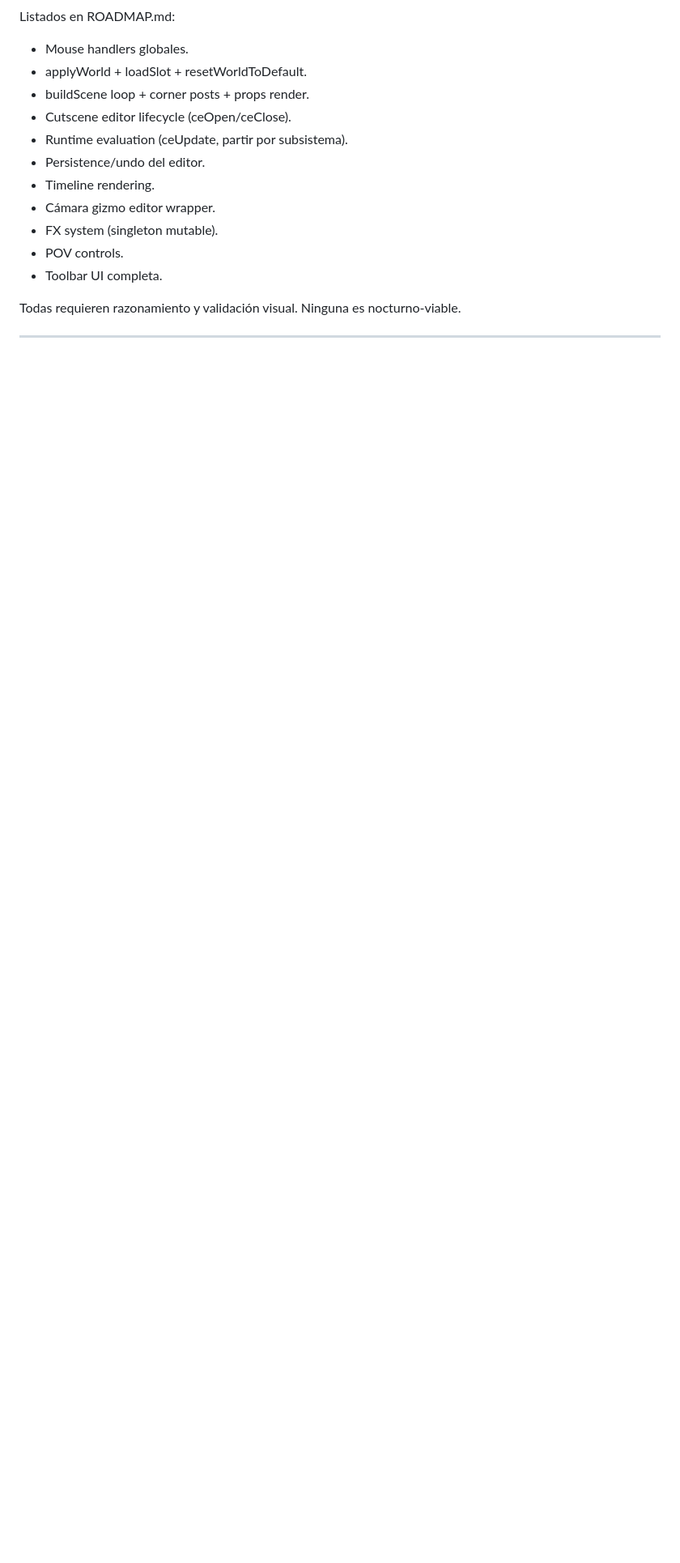
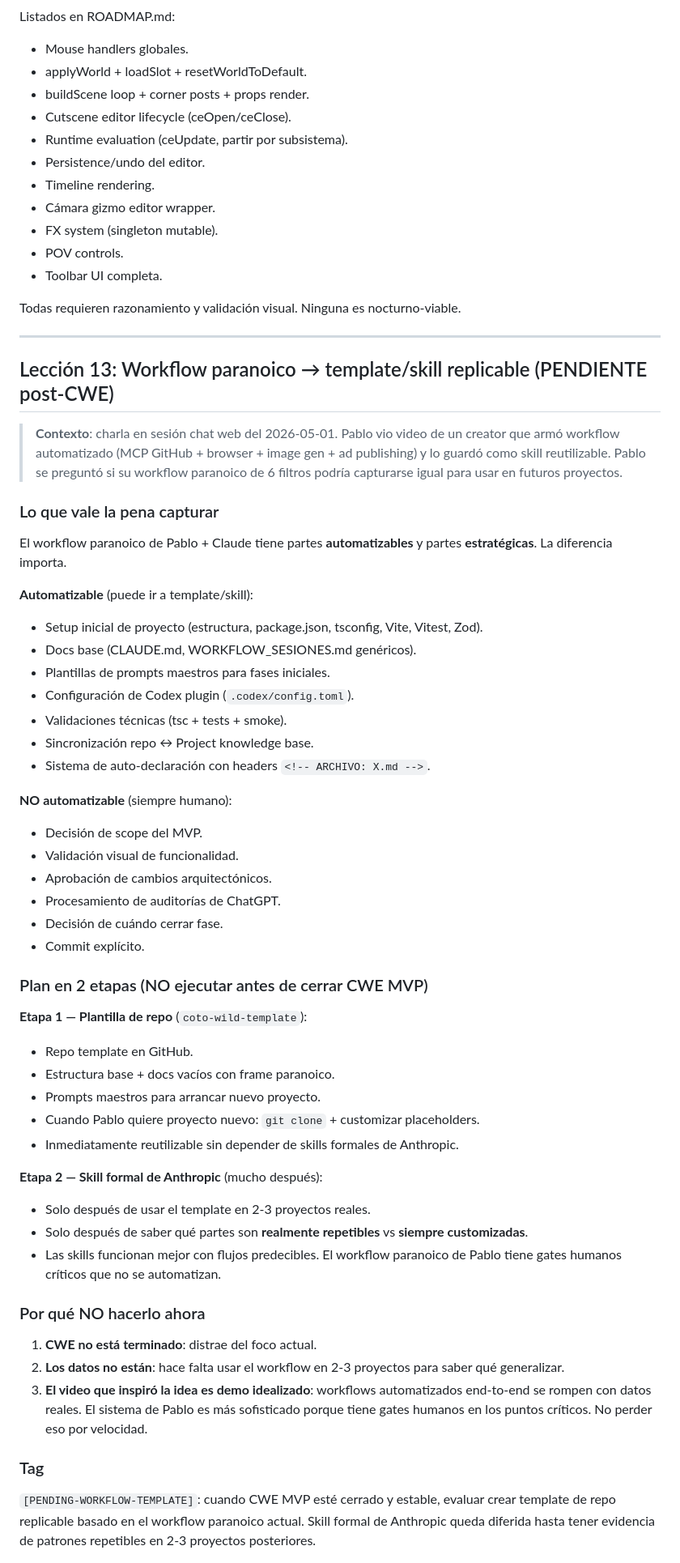
Before and after one commit to wallava/Coto-Wild-Engine, a Markdown page: docs/LECCIONES_APRENDIDAS.md, the part around one of its changes. Shown at 81% size. Rendered like a GitHub page; blank space fills up the shorter version.

Commit message:
docs: agregar Lección 13 (workflow template/skill diferido post-CWE) a LECCIONES_APRENDIDAS
Captura la decisión de diferir el template/skill replicable del
workflow paranoico hasta que CWE MVP cierre.

Estructura:
- Qué del workflow vale capturar (automatizable vs no-automatizable).
- Plan en 2 etapas: template repo (etapa 1) → skill formal Anthropic
  (etapa 2, mucho después).
- Por qué NO hacerlo ahora (3 razones: distrae, datos faltan, video
  inspirador es demo idealizado).
- Tag [PENDING-WORKFLOW-TEMPLATE] para seguimiento.
- Recordatorio para futuras instancias de IA: parar a Pablo si tienta
  empezar antes de tiempo.

Inserción al final del bloque de lecciones (después de Lección 12,
antes de sección "Para futuras instancias").

Co-Authored-By: Claude Opus 4.7 (1M context) <noreply@anthropic.com>

```diff
--- a/docs/LECCIONES_APRENDIDAS.md
+++ b/docs/LECCIONES_APRENDIDAS.md
@@ -377,3 +377,52 @@ Todas requieren razonamiento y validación visual. Ninguna es nocturno-viable.
 
 ---
 
+## Lección 13: Workflow paranoico → template/skill replicable (PENDIENTE post-CWE)
+
+> **Contexto**: charla en sesión chat web del 2026-05-01. Pablo vio video de un creator que armó workflow automatizado (MCP GitHub + browser + image gen + ad publishing) y lo guardó como skill reutilizable. Pablo se preguntó si su workflow paranoico de 6 filtros podría capturarse igual para usar en futuros proyectos.
+
+### Lo que vale la pena capturar
+
+El workflow paranoico de Pablo + Claude tiene partes **automatizables** y partes **estratégicas**. La diferencia importa.
+
+**Automatizable** (puede ir a template/skill):
+- Setup inicial de proyecto (estructura, package.json, tsconfig, Vite, Vitest, Zod).
+- Docs base (CLAUDE.md, WORKFLOW_SESIONES.md genéricos).
+- Plantillas de prompts maestros para fases iniciales.
+- Configuración de Codex plugin (`.codex/config.toml`).
+- Validaciones técnicas (tsc + tests + smoke).
+- Sincronización repo ↔ Project knowledge base.
+- Sistema de auto-declaración con headers `<!-- ARCHIVO: X.md -->`.
+
+**NO automatizable** (siempre humano):
+- Decisión de scope del MVP.
+- Validación visual de funcionalidad.
+- Aprobación de cambios arquitectónicos.
+- Procesamiento de auditorías de ChatGPT.
+- Decisión de cuándo cerrar fase.
+- Commit explícito.
+
+### Plan en 2 etapas (NO ejecutar antes de cerrar CWE MVP)
+
+**Etapa 1 — Plantilla de repo** (`coto-wild-template`):
+- Repo template en GitHub.
+- Estructura base + docs vacíos con frame paranoico.
+- Prompts maestros para arrancar nuevo proyecto.
+- Cuando Pablo quiere proyecto nuevo: `git clone` + customizar placeholders.
+- Inmediatamente reutilizable sin depender de skills formales de Anthropic.
+
+**Etapa 2 — Skill formal de Anthropic** (mucho después):
+- Solo después de usar el template en 2-3 proyectos reales.
+- Solo después de saber qué partes son **realmente repetibles** vs **siempre customizadas**.
+- Las skills funcionan mejor con flujos predecibles. El workflow paranoico de Pablo tiene gates humanos críticos que no se automatizan.
+
+### Por qué NO hacerlo ahora
+
+1. **CWE no está terminado**: distrae del foco actual.
+2. **Los datos no están**: hace falta usar el workflow en 2-3 proyectos para saber qué generalizar.
+3. **El video que inspiró la idea es demo idealizado**: workflows automatizados end-to-end se rompen con datos reales. El sistema de Pablo es más sofisticado porque tiene gates humanos en los puntos críticos. No perder eso por velocidad.
+
+### Tag
+
+`[PENDING-WORKFLOW-TEMPLATE]`: cuando CWE MVP esté cerrado y estable, evaluar crear template de repo replicable basado en el workflow paranoico actual. Skill formal de Anthropic queda diferida hasta tener evidencia de patrones repetibles en 2-3 proyectos posteriores.
+
```
Also changed, not shown: other parts of docs/LECCIONES_APRENDIDAS.md (+10 -0 lines).
